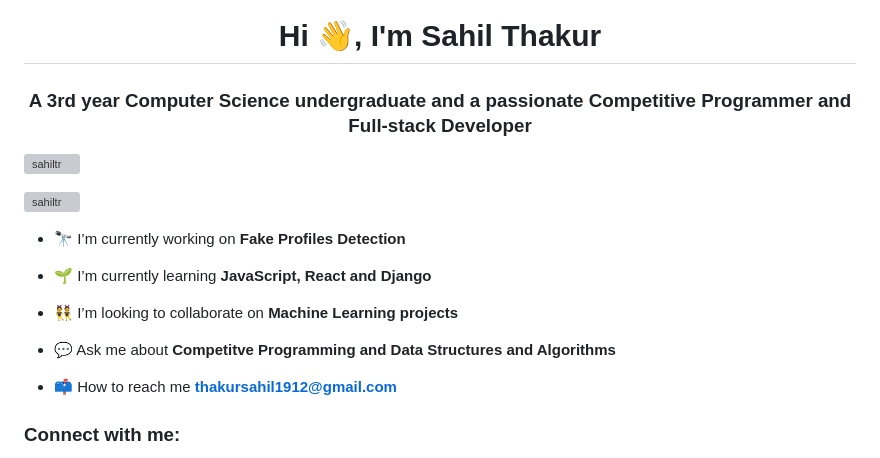
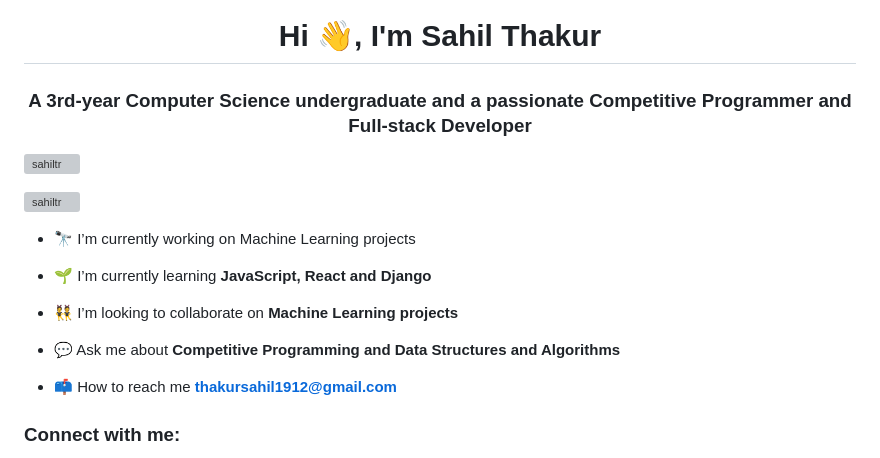
Before and after one commit to Sahiltr/Sahiltr, a Markdown page: README.md, the part around the change. Rendered like a GitHub page; grey boxes are pictures that could not be loaded.

```diff
--- a/README.md
+++ b/README.md
@@ -1,17 +1,17 @@
 <h1 align="center">Hi 👋, I'm Sahil Thakur</h1>
-<h3 align="center">A 3rd year Computer Science undergraduate and a passionate Competitive Programmer and Full-stack Developer</h3>
+<h3 align="center">A 3rd-year Computer Science undergraduate and a passionate Competitive Programmer and Full-stack Developer</h3>
 
 <p align="left"> <img src="https://komarev.com/ghpvc/?username=sahiltr&label=Profile%20views&color=0e75b6&style=flat" alt="sahiltr" /> </p>
 
 <p align="left"> <a href="https://github.com/ryo-ma/github-profile-trophy"><img src="https://github-profile-trophy.vercel.app/?username=sahiltr" alt="sahiltr" /></a> </p>
 
-- 🔭 I’m currently working on **Fake Profiles Detection**
+- 🔭 I’m currently working on Machine Learning projects
 
 - 🌱 I’m currently learning **JavaScript, React and Django**
 
 - 👯 I’m looking to collaborate on **Machine Learning projects**
 
-- 💬 Ask me about **Competitve Programming and Data Structures and Algorithms**
+- 💬 Ask me about **Competitive Programming and Data Structures and Algorithms**
 
 - 📫 How to reach me **thakursahil1912@gmail.com**
 
```
